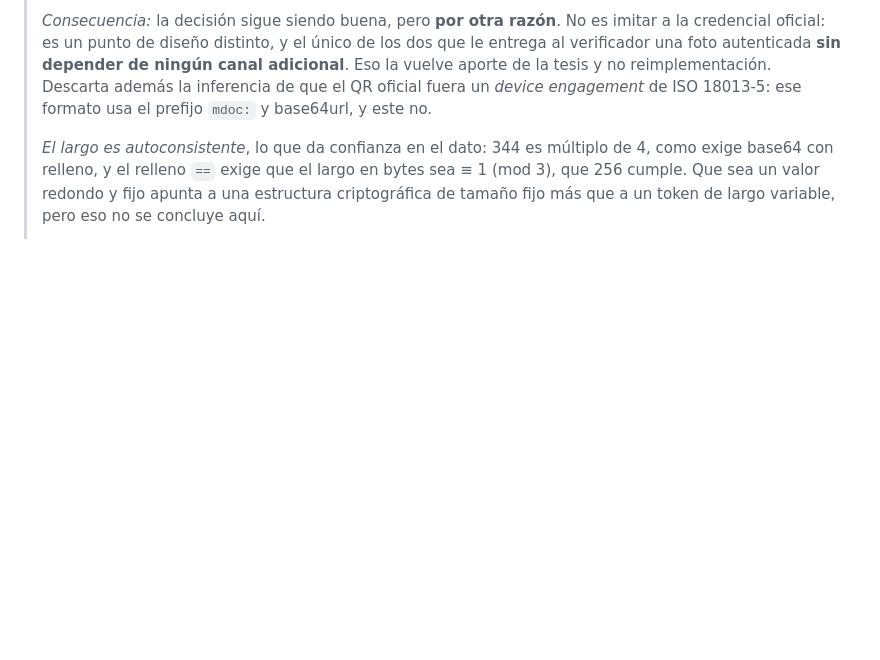
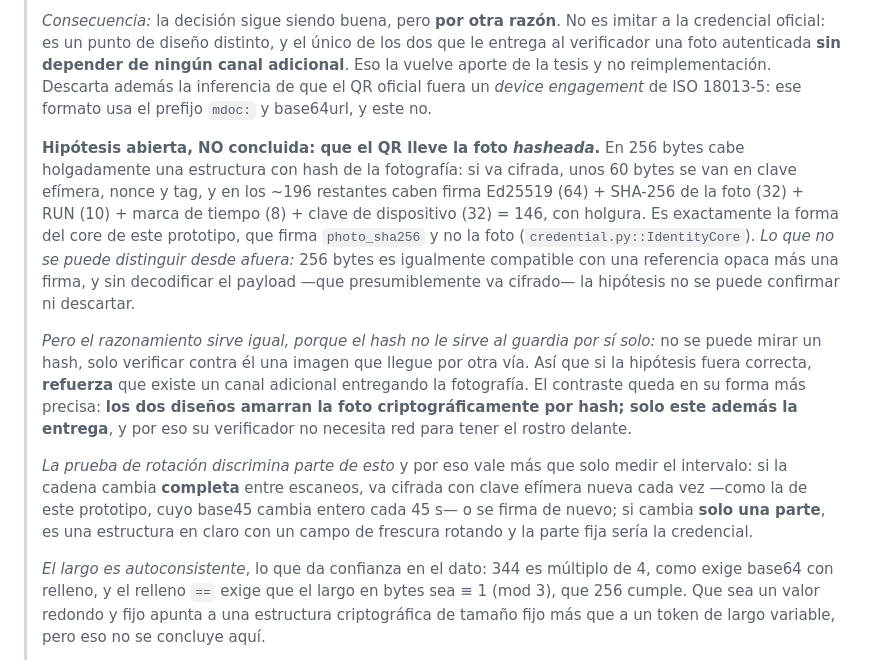
Before and after one commit to mmonzodiaz/TESIS---Control-QR-Dinamico, a Markdown page: docs/architecture.md, the part around the change. GitHub-like rendering; blank space fills up the shorter version.

Commit message:
Anota la hipotesis de la foto hasheada en el QR oficial, sin concluirla
Hipotesis del autor: que el QR oficial lleve el hash de la fotografia en vez de
la fotografia. Es aritmeticamente viable -- en 256 bytes caben firma Ed25519,
SHA-256 de la foto, RUN, marca de tiempo y clave de dispositivo con holgura,
incluso descontando clave efimera, nonce y tag si va cifrado -- y es
exactamente la forma del core de este prototipo, que firma photo_sha256 y no la
foto.

Queda marcada como NO concluida: 256 bytes es igualmente compatible con una
referencia opaca mas una firma, y sin decodificar el payload la hipotesis no se
confirma ni se descarta.

Lo que si aporta el razonamiento es que un hash no le sirve al guardia por si
solo: no se puede mirar un hash, solo verificar contra el una imagen que llegue
por otra via. Si la hipotesis fuera correcta, refuerza que hay un canal
adicional entregando la fotografia, y deja el contraste en su forma mas
precisa: los dos disenos amarran la foto por hash, solo este ademas la entrega.

Anota tambien que la prueba de rotacion pendiente discrimina estructura y no
solo intervalo: cambio completo apunta a cifrado con clave efimera nueva cada
vez (como hace este prototipo) o refirmado; cambio parcial, a una estructura en
claro con un campo de frescura rotando.

Co-Authored-By: Claude Opus 5 <noreply@anthropic.com>

```diff
--- a/docs/architecture.md
+++ b/docs/architecture.md
@@ -236,6 +236,28 @@ ni la guarda (ver ADR-11).
 > aporte de la tesis y no reimplementación. Descarta además la inferencia de que el QR oficial
 > fuera un *device engagement* de ISO 18013-5: ese formato usa el prefijo `mdoc:` y base64url, y
 > este no.
+>
+> **Hipótesis abierta, NO concluida: que el QR lleve la foto *hasheada*.** En 256 bytes cabe
+> holgadamente una estructura con hash de la fotografía: si va cifrada, unos 60 bytes se van en
+> clave efímera, nonce y tag, y en los ~196 restantes caben firma Ed25519 (64) + SHA-256 de la foto
+> (32) + RUN (10) + marca de tiempo (8) + clave de dispositivo (32) = 146, con holgura. Es
+> exactamente la forma del core de este prototipo, que firma `photo_sha256` y no la foto
+> (`credential.py::IdentityCore`). *Lo que no se puede distinguir desde afuera:* 256 bytes es
+> igualmente compatible con una referencia opaca más una firma, y sin decodificar el payload —que
+> presumiblemente va cifrado— la hipótesis no se puede confirmar ni descartar.
+>
+> *Pero el razonamiento sirve igual, porque el hash no le sirve al guardia por sí solo:* no se
+> puede mirar un hash, solo verificar contra él una imagen que llegue por otra vía. Así que si la
+> hipótesis fuera correcta, **refuerza** que existe un canal adicional entregando la fotografía. El
+> contraste queda en su forma más precisa: **los dos diseños amarran la foto criptográficamente por
+> hash; solo este además la entrega**, y por eso su verificador no necesita red para tener el
+> rostro delante.
+>
+> *La prueba de rotación discrimina parte de esto* y por eso vale más que solo medir el intervalo:
+> si la cadena cambia **completa** entre escaneos, va cifrada con clave efímera nueva cada vez
+> —como la de este prototipo, cuyo base45 cambia entero cada 45 s— o se firma de nuevo; si cambia
+> **solo una parte**, es una estructura en claro con un campo de frescura rotando y la parte fija
+> sería la credencial.
 >
 > *El largo es autoconsistente*, lo que da confianza en el dato: 344 es múltiplo de 4, como exige
 > base64 con relleno, y el relleno `==` exige que el largo en bytes sea ≡ 1 (mod 3), que 256
```
